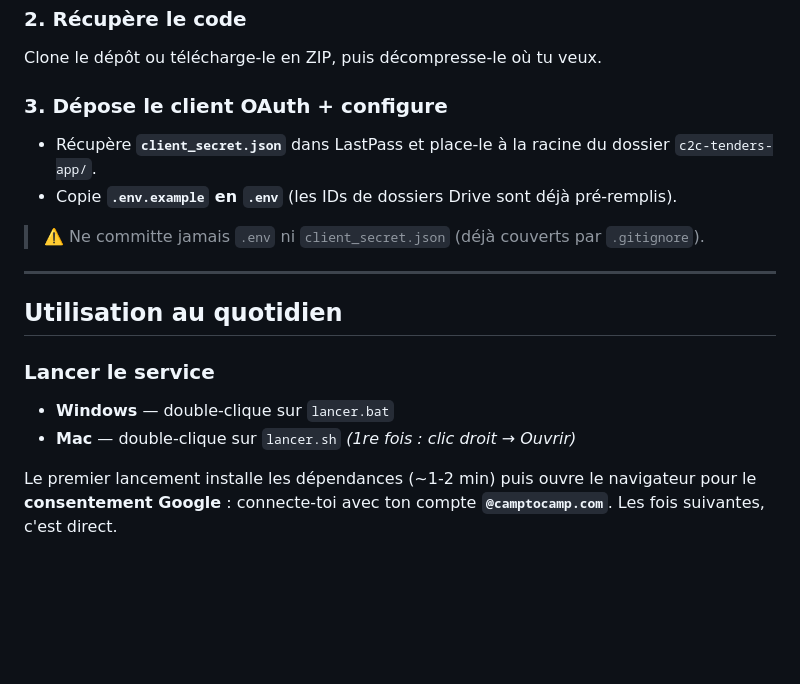
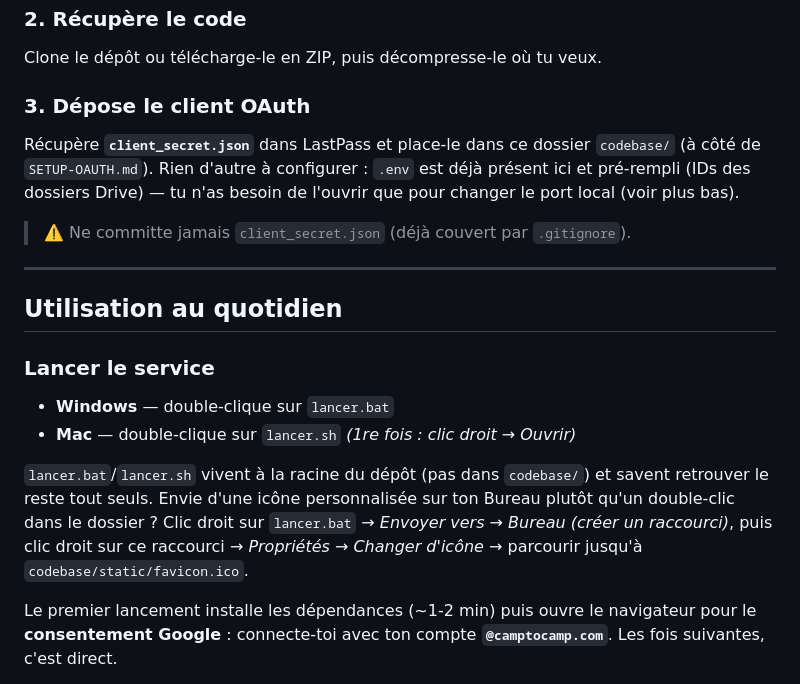
Before and after one commit to PierreGR01/c2c-cv-generator, a Markdown page: codebase/SETUP.md, the part around the change. Drawn GitHub-style; blank space fills up the shorter version.

Commit message:
Corrige SETUP.md après la réorganisation : client_secret.json va dans codebase/
.env est déjà versionné et pré-rempli depuis un commit précédent, l'étape de
copie .env.example -> .env n'a plus lieu d'être. Ajoute aussi l'astuce pour
se créer un raccourci Bureau personnel avec l'icône custom.

```diff
--- a/codebase/SETUP.md
+++ b/codebase/SETUP.md
@@ -31,13 +31,14 @@ Télécharge et installe Python depuis python.org. Sur Windows, coche
 
 Clone le dépôt ou télécharge-le en ZIP, puis décompresse-le où tu veux.
 
-### 3. Dépose le client OAuth + configure
+### 3. Dépose le client OAuth
 
-- Récupère **`client_secret.json`** dans LastPass et place-le à la racine du
-  dossier `c2c-tenders-app/`.
-- Copie **`.env.example` en `.env`** (les IDs de dossiers Drive sont déjà pré-remplis).
+Récupère **`client_secret.json`** dans LastPass et place-le dans ce dossier
+`codebase/` (à côté de `SETUP-OAUTH.md`). Rien d'autre à configurer : `.env`
+est déjà présent ici et pré-rempli (IDs des dossiers Drive) — tu n'as besoin
+de l'ouvrir que pour changer le port local (voir plus bas).
 
-> ⚠️ Ne committe jamais `.env` ni `client_secret.json` (déjà couverts par `.gitignore`).
+> ⚠️ Ne committe jamais `client_secret.json` (déjà couvert par `.gitignore`).
 
 ---
 
@@ -47,6 +48,13 @@ Clone le dépôt ou télécharge-le en ZIP, puis décompresse-le où tu veux.
 
 - **Windows** — double-clique sur `lancer.bat`
 - **Mac** — double-clique sur `lancer.sh` _(1re fois : clic droit → Ouvrir)_
+
+`lancer.bat`/`lancer.sh` vivent à la racine du dépôt (pas dans `codebase/`) et
+savent retrouver le reste tout seuls. Envie d'une icône personnalisée sur ton
+Bureau plutôt qu'un double-clic dans le dossier ? Clic droit sur `lancer.bat`
+→ *Envoyer vers → Bureau (créer un raccourci)*, puis clic droit sur ce
+raccourci → *Propriétés → Changer d'icône* → parcourir jusqu'à
+`codebase/static/favicon.ico`.
 
 Le premier lancement installe les dépendances (~1-2 min) puis ouvre le
 navigateur pour le **consentement Google** : connecte-toi avec ton compte
```
